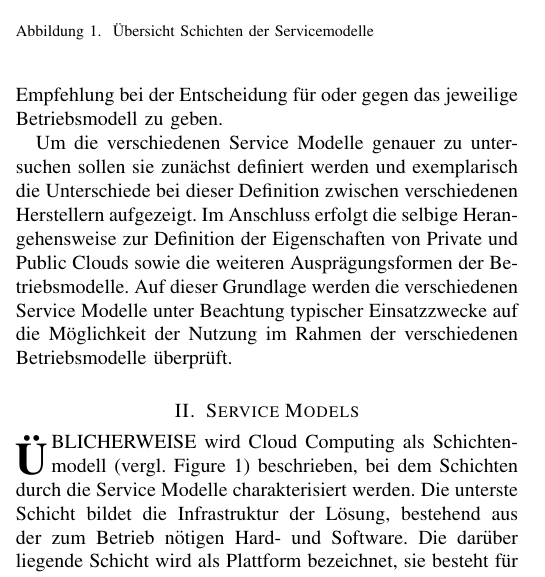
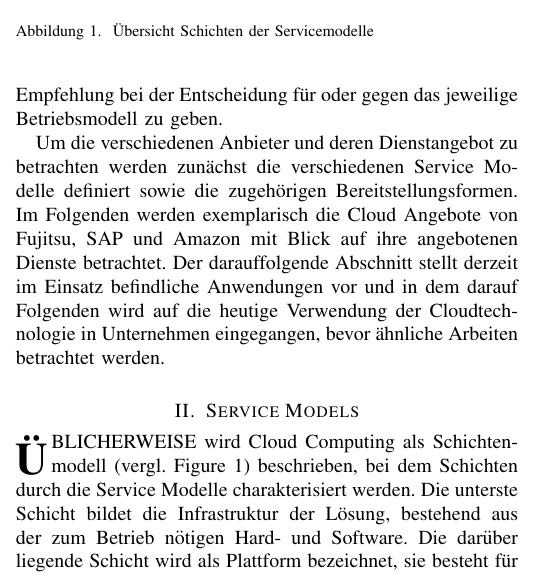
Before and after one commit to mzedel/CloudyWithAChanceOfPaper, a LaTeX paper (Paper/paper.tex, which reads Paper/content/01_introduction.tex): part of one column of page 1 of 13, cut so that both start at the same text. Compiled offline with pdfLaTeX.

Commit message:
introduction edited

```diff
--- a/Paper/content/01_introduction.tex
+++ b/Paper/content/01_introduction.tex
@@ -9,4 +9,4 @@ Zudem können diese Dienste auf unterschiedliche Weisen abgerufen werden, die Un
 
 Mit der zunehmenden Anzahl der Anbieter von Cloud Diensten entstehen auch immer neue Möglichkeiten Cloud-Dienste zu kreieren und darauf zuzugreifen. So könnte beispielsweise durch die Möglichkeit dedizierte virtuelle CPUs zu nutzen, die Public Cloud für den Betreiber einer Private Cloud interessanter werden. In dieser Arbeit sollen die speziellen Anforderungen an die jeweilige Serviceform erörtert und daraus resultierende Vorteile beim Betrieb in einer Private, respektive Public, Cloud aufgezeigt werden um eine zeitgemäße Empfehlung bei der Entscheidung für oder gegen das jeweilige Betriebsmodell zu geben.
 
-Um die verschiedenen Service Modelle genauer zu untersuchen sollen sie zunächst definiert werden und exemplarisch die Unterschiede bei dieser Definition zwischen verschiedenen Herstellern aufgezeigt. Im Anschluss erfolgt die selbige Herangehensweise zur Definition der Eigenschaften von Private und Public Clouds sowie die weiteren Ausprägungsformen der Betriebsmodelle. Auf dieser Grundlage werden die verschiedenen Service Modelle unter Beachtung typischer Einsatzzwecke auf die Möglichkeit der Nutzung im Rahmen der verschiedenen Betriebsmodelle überprüft.
+Um die verschiedenen Anbieter und deren Dienstangebot zu betrachten werden zunächst die verschiedenen Service Modelle definiert sowie die zugehörigen Bereitstellungsformen. Im Folgenden werden exemplarisch die Cloud Angebote von Fujitsu, SAP und Amazon mit Blick auf ihre angebotenen Dienste betrachtet. Der darauffolgende Abschnitt stellt derzeit im Einsatz befindliche Anwendungen vor und in dem darauf Folgenden wird auf die heutige Verwendung der Cloudtechnologie in Unternehmen eingegangen, bevor ähnliche Arbeiten betrachtet werden.
```
Also changed, not shown: Paper/content/06_facts.tex (+1 -1 lines).
